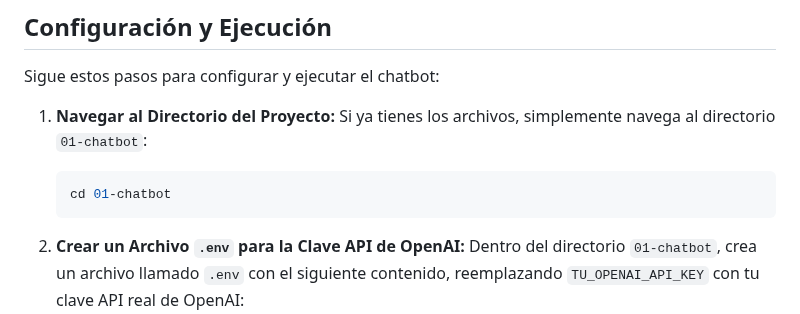
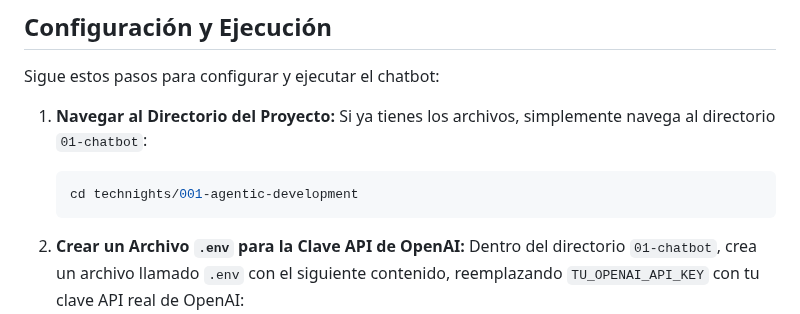
Before and after one commit to nybblegroup/labs-technights, a Markdown page: technights/001-agentic-development/README.md, the part around the change. Drawn GitHub-style.

````diff
--- a/technights/001-agentic-development/README.md
+++ b/technights/001-agentic-development/README.md
@@ -27,7 +27,7 @@ Sigue estos pasos para configurar y ejecutar el chatbot:
 1.  **Navegar al Directorio del Proyecto:**
     Si ya tienes los archivos, simplemente navega al directorio `01-chatbot`:
     ```bash
-    cd 01-chatbot
+    cd technights/001-agentic-development
     ```
 
 2.  **Crear un Archivo `.env` para la Clave API de OpenAI:**
````
